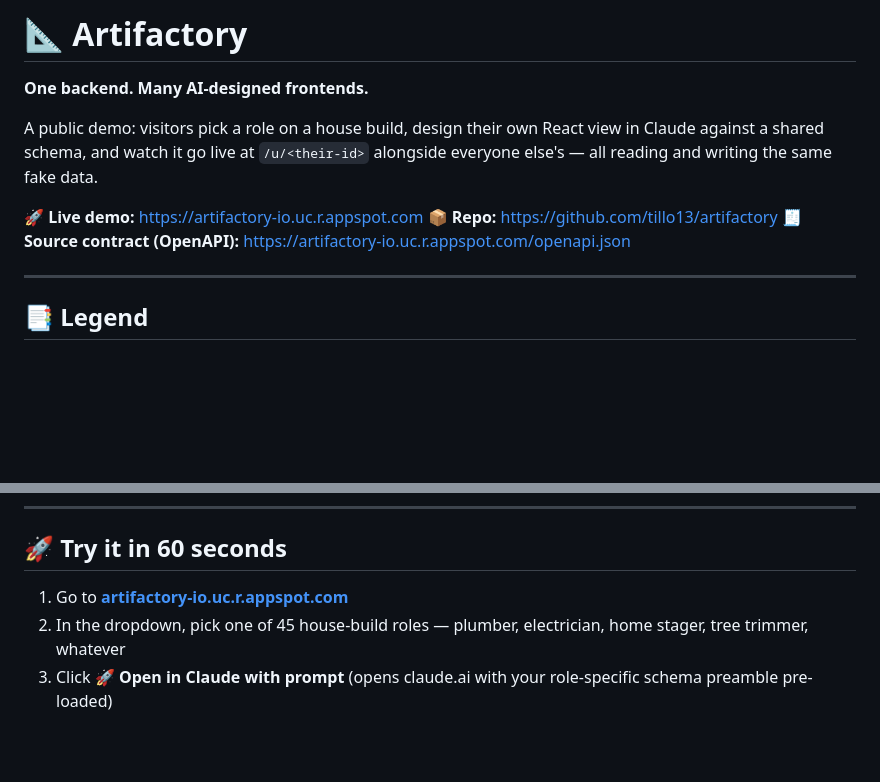
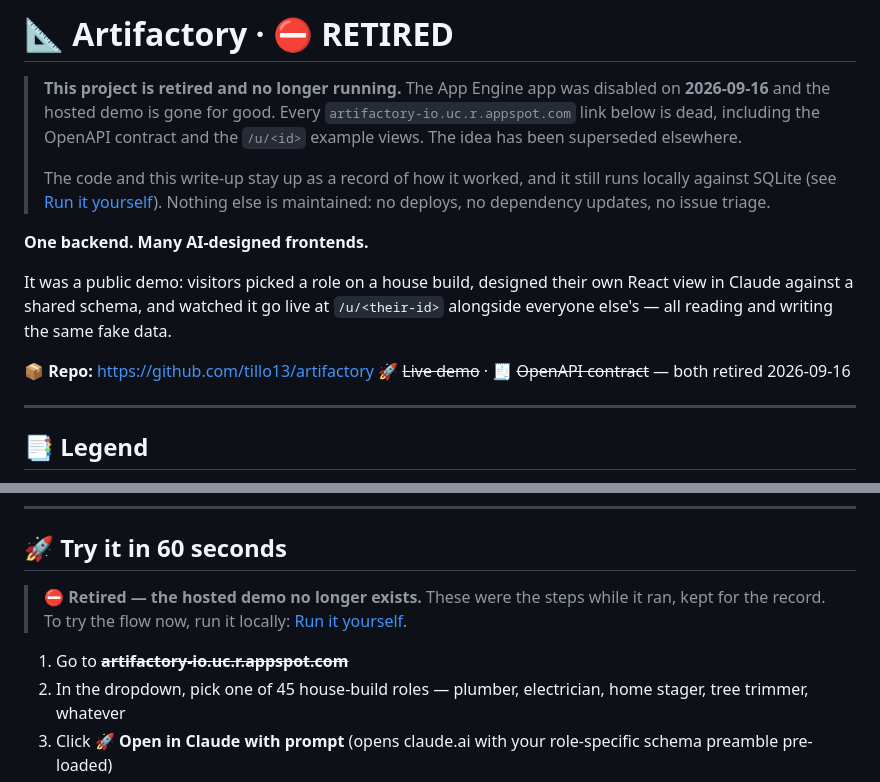
Before and after one commit to tillo13/artifactory, a Markdown page: README.md, 2 parts joined by grey strips. Drawn GitHub-style; blank space fills up the shorter version.

Commit message:
Retire Artifactory: the hosted demo is gone, the write-up stays.
The App Engine app is USER_DISABLED as of 2026-09-16. It was a public demo taking 10 requests in its last 30 days, last substantive commit 2026-04-22, and it had been failing to boot for days on a stale database credential, so nobody was losing a working site. The idea has been superseded.

README leads with the retirement instead of a live-demo pitch, and every artifactory-io.uc.r.appspot.com hyperlink is struck through rather than left as a link that 404s: the demo URL, the OpenAPI contract, and the four /u/<id> example views. Running it locally against SQLite still works and is now the only way to see the flow.

It was also the one app in the fleet connecting to the shared Cloud SQL as the postgres superuser, so retiring it closes that hole outright rather than migrating it to a least-privilege role. The six artifactory_* tables are deliberately left in place; they hold no connections.

```diff
--- a/README.md
+++ b/README.md
@@ -1,12 +1,20 @@
-# 📐 Artifactory
+# 📐 Artifactory  ·  ⛔ RETIRED
+
+> **This project is retired and no longer running.** The App Engine app was disabled on
+> **2026-09-16** and the hosted demo is gone for good. Every `artifactory-io.uc.r.appspot.com`
+> link below is dead, including the OpenAPI contract and the `/u/<id>` example views.
+> The idea has been superseded elsewhere.
+>
+> The code and this write-up stay up as a record of how it worked, and it still runs locally
+> against SQLite (see [Run it yourself](#-run-it-yourself)). Nothing else is maintained: no
+> deploys, no dependency updates, no issue triage.
 
 **One backend. Many AI-designed frontends.**
 
-A public demo: visitors pick a role on a house build, design their own React view in Claude against a shared schema, and watch it go live at `/u/<their-id>` alongside everyone else's — all reading and writing the same fake data.
+It was a public demo: visitors picked a role on a house build, designed their own React view in Claude against a shared schema, and watched it go live at `/u/<their-id>` alongside everyone else's — all reading and writing the same fake data.
 
-🚀 **Live demo:** https://artifactory-io.uc.r.appspot.com
 📦 **Repo:** https://github.com/tillo13/artifactory
-🧾 **Source contract (OpenAPI):** https://artifactory-io.uc.r.appspot.com/openapi.json
+🚀 ~~Live demo~~ · 🧾 ~~OpenAPI contract~~ — both retired 2026-09-16
 
 ---
 
@@ -33,7 +41,10 @@ A public demo: visitors pick a role on a house build, design their own React vie
 
 ## 🚀 Try it in 60 seconds
 
-1. Go to **[artifactory-io.uc.r.appspot.com](https://artifactory-io.uc.r.appspot.com)**
+> ⛔ **Retired — the hosted demo no longer exists.** These were the steps while it ran,
+> kept for the record. To try the flow now, run it locally: [Run it yourself](#-run-it-yourself).
+
+1. Go to **~~artifactory-io.uc.r.appspot.com~~**
 2. In the dropdown, pick one of 45 house-build roles — plumber, electrician, home stager, tree trimmer, whatever
 3. Click **🚀 Open in Claude with prompt** (opens claude.ai with your role-specific schema preamble pre-loaded)
 4. Iterate with Claude until the view looks right, then hit Claude's built-in **Copy** button on the artifact
```
Also changed, not shown: other parts of README.md (+5 -5 lines).
